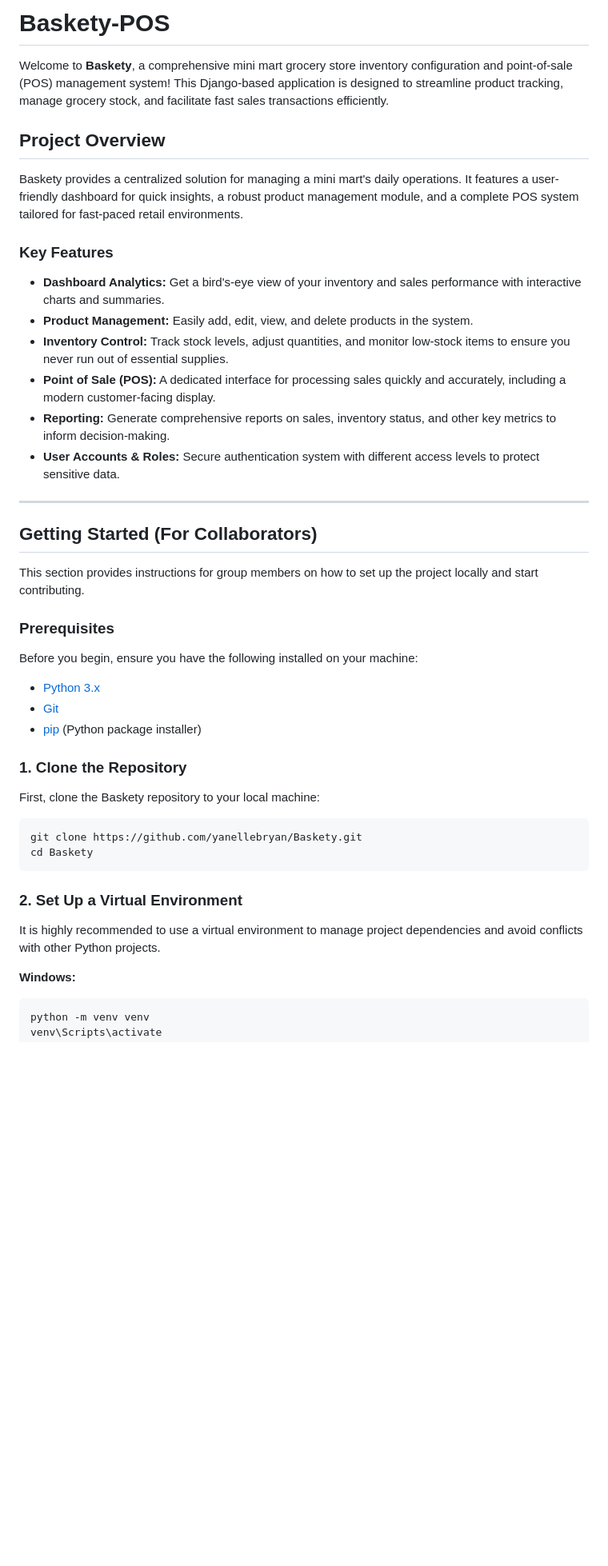
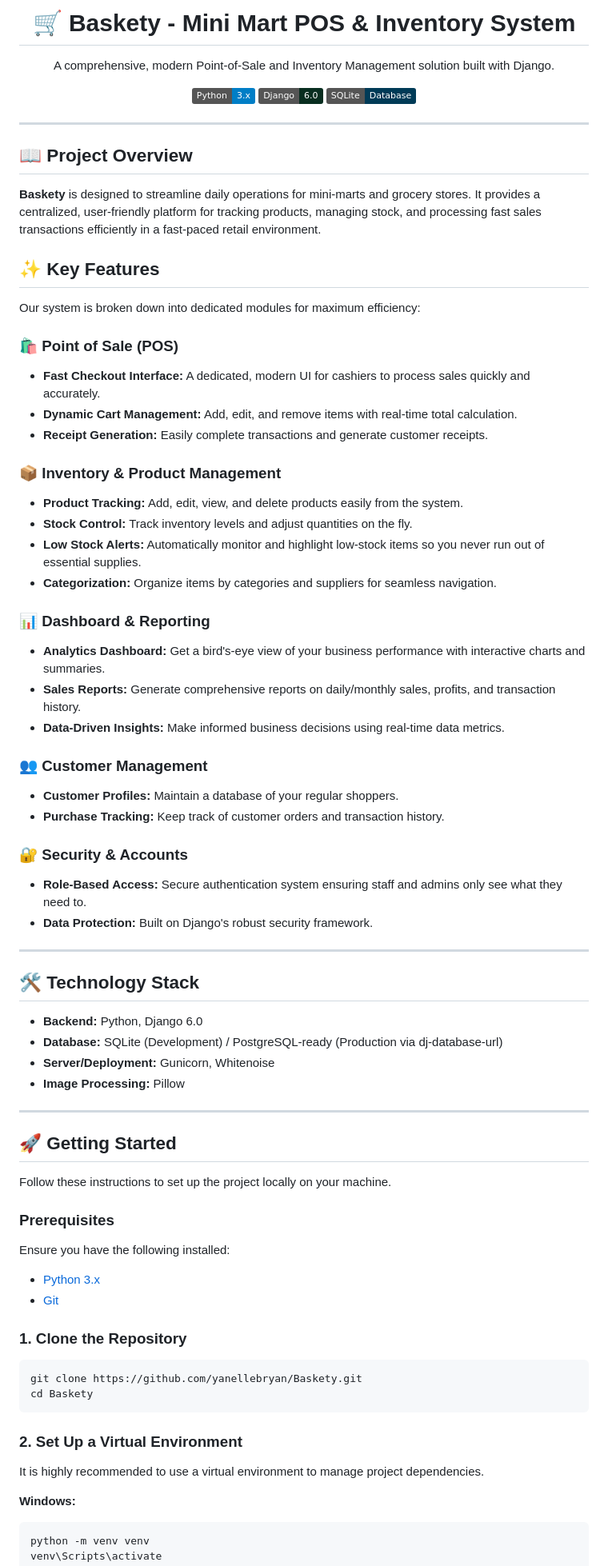
Before and after one commit to yanellebryan/Baskety, a Markdown page: README.md, the part around one of its changes. Shown at 80% size. GitHub-like rendering; badges without logos; blank space fills up the shorter version.

Commit message:
docs: Polished and updated README.md

````diff
--- a/README.md
+++ b/README.md
@@ -1,42 +1,77 @@
-# Baskety-POS
+<div align="center">
+  <h1>🛒 Baskety - Mini Mart POS & Inventory System</h1>
+  <p>A comprehensive, modern Point-of-Sale and Inventory Management solution built with Django.</p>
 
-Welcome to **Baskety**, a comprehensive mini mart grocery store inventory configuration and point-of-sale (POS) management system! This Django-based application is designed to streamline product tracking, manage grocery stock, and facilitate fast sales transactions efficiently.
-
-## Project Overview
-
-Baskety provides a centralized solution for managing a mini mart's daily operations. It features a user-friendly dashboard for quick insights, a robust product management module, and a complete POS system tailored for fast-paced retail environments.
-
-### Key Features
-
-*   **Dashboard Analytics:** Get a bird's-eye view of your inventory and sales performance with interactive charts and summaries.
-*   **Product Management:** Easily add, edit, view, and delete products in the system.
-*   **Inventory Control:** Track stock levels, adjust quantities, and monitor low-stock items to ensure you never run out of essential supplies.
-*   **Point of Sale (POS):** A dedicated interface for processing sales quickly and accurately, including a modern customer-facing display.
-*   **Reporting:** Generate comprehensive reports on sales, inventory status, and other key metrics to inform decision-making.
-*   **User Accounts & Roles:** Secure authentication system with different access levels to protect sensitive data.
+  ![Python](https://img.shields.io/badge/Python-3.x-blue.svg?logo=python&logoColor=white)
+  ![Django](https://img.shields.io/badge/Django-6.0-092E20.svg?logo=django&logoColor=white)
+  ![SQLite](https://img.shields.io/badge/SQLite-Database-003B57.svg?logo=sqlite&logoColor=white)
+</div>
 
 ---
 
-## Getting Started (For Collaborators)
+## 📖 Project Overview
 
-This section provides instructions for group members on how to set up the project locally and start contributing.
+**Baskety** is designed to streamline daily operations for mini-marts and grocery stores. It provides a centralized, user-friendly platform for tracking products, managing stock, and processing fast sales transactions efficiently in a fast-paced retail environment.
+
+## ✨ Key Features
+
+Our system is broken down into dedicated modules for maximum efficiency:
+
+### 🛍️ Point of Sale (POS)
+- **Fast Checkout Interface:** A dedicated, modern UI for cashiers to process sales quickly and accurately.
+- **Dynamic Cart Management:** Add, edit, and remove items with real-time total calculation.
+- **Receipt Generation:** Easily complete transactions and generate customer receipts.
+
+### 📦 Inventory & Product Management
+- **Product Tracking:** Add, edit, view, and delete products easily from the system.
+- **Stock Control:** Track inventory levels and adjust quantities on the fly.
+- **Low Stock Alerts:** Automatically monitor and highlight low-stock items so you never run out of essential supplies.
+- **Categorization:** Organize items by categories and suppliers for seamless navigation.
+
+### 📊 Dashboard & Reporting
+- **Analytics Dashboard:** Get a bird's-eye view of your business performance with interactive charts and summaries.
+- **Sales Reports:** Generate comprehensive reports on daily/monthly sales, profits, and transaction history.
+- **Data-Driven Insights:** Make informed business decisions using real-time data metrics.
+
+### 👥 Customer Management
+- **Customer Profiles:** Maintain a database of your regular shoppers.
+- **Purchase Tracking:** Keep track of customer orders and transaction history.
+
+### 🔐 Security & Accounts
+- **Role-Based Access:** Secure authentication system ensuring staff and admins only see what they need to.
+- **Data Protection:** Built on Django's robust security framework.
+
+---
+
+## 🛠️ Technology Stack
+
+- **Backend:** Python, Django 6.0
+- **Database:** SQLite (Development) / PostgreSQL-ready (Production via dj-database-url)
+- **Server/Deployment:** Gunicorn, Whitenoise
+- **Image Processing:** Pillow
+
+---
+
+## 🚀 Getting Started
+
+Follow these instructions to set up the project locally on your machine.
 
 ### Prerequisites
 
-Before you begin, ensure you have the following installed on your machine:
-*   [Python 3.x](https://www.python.org/downloads/)
-*   [Git](https://git-scm.com/downloads)
-*   [pip](https://pip.pypa.io/en/stable/installation/) (Python package installer)
+Ensure you have the following installed:
+- [Python 3.x](https://www.python.org/downloads/)
+- [Git](https://git-scm.com/downloads)
 
 ### 1. Clone the Repository
-First, clone the Baskety repository to your local machine:
+
 ```bash
 git clone https://github.com/yanellebryan/Baskety.git
 cd Baskety
 ```
 
 ### 2. Set Up a Virtual Environment
-It is highly recommended to use a virtual environment to manage project dependencies and avoid conflicts with other Python projects.
+
+It is highly recommended to use a virtual environment to manage project dependencies.
 
 **Windows:**
 ```bash
````
Also changed, not shown: other parts of README.md (+45 -36 lines).
